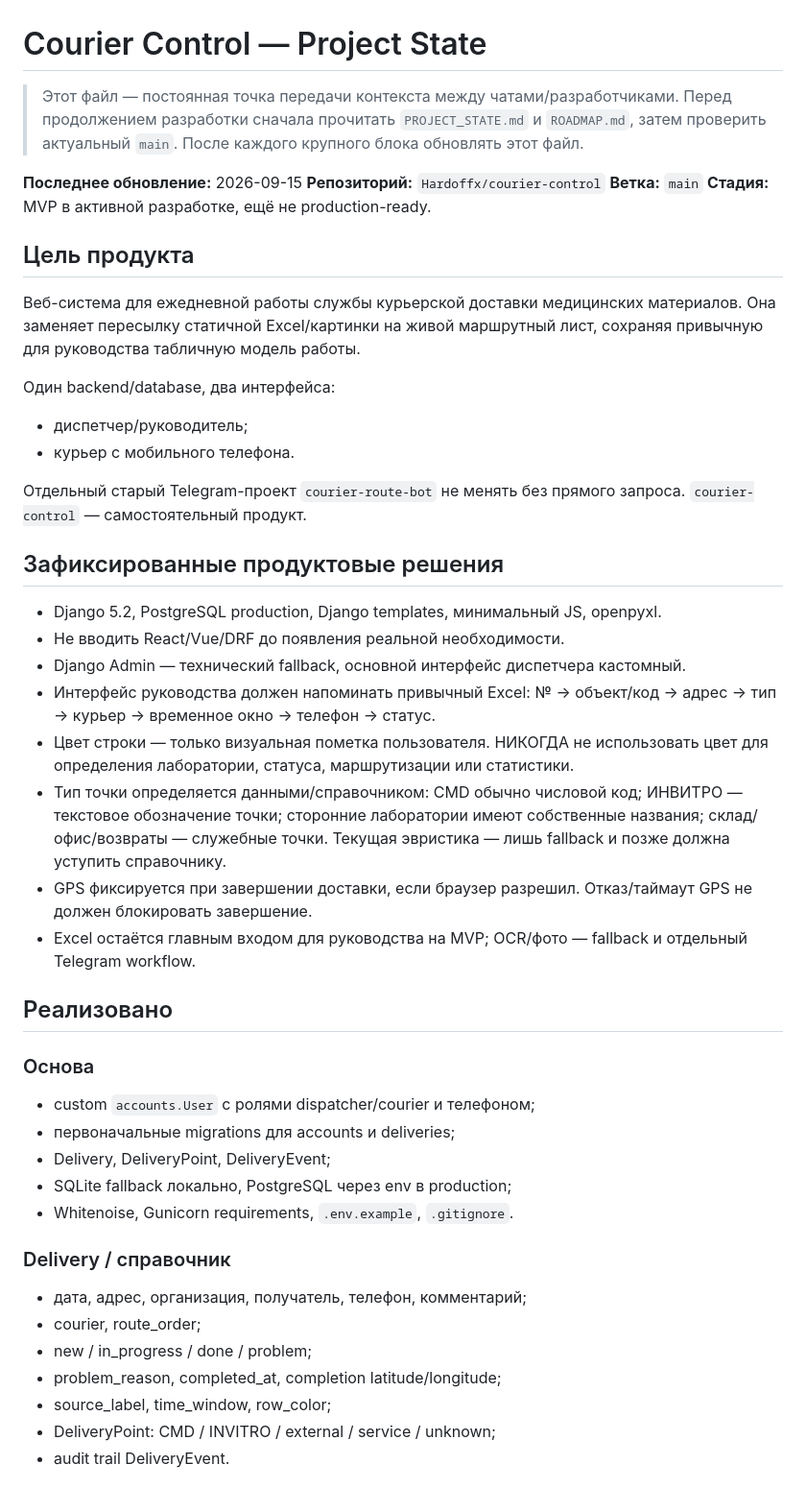
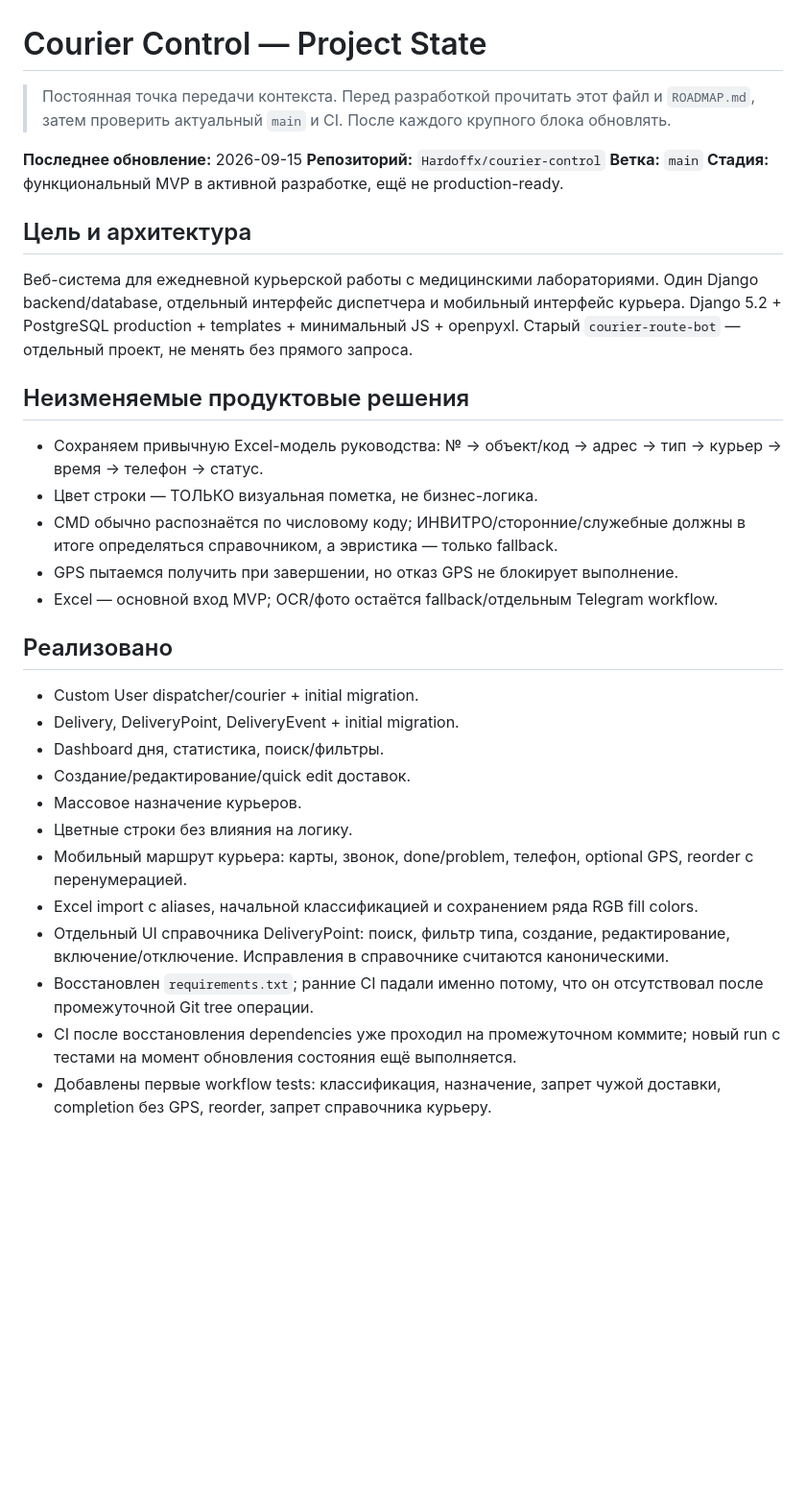
Before and after one commit to Hardoffx/courier-control, a Markdown page: PROJECT_STATE.md, the part around one of its changes. Shown at 96% size. Rendered like a GitHub page; blank space fills up the shorter version.

```diff
--- a/PROJECT_STATE.md
+++ b/PROJECT_STATE.md
@@ -1,48 +1,33 @@
 # Courier Control — Project State
 
-> Этот файл — постоянная точка передачи контекста между чатами/разработчиками. Перед продолжением разработки сначала прочитать `PROJECT_STATE.md` и `ROADMAP.md`, затем проверить актуальный `main`. После каждого крупного блока обновлять этот файл.
+> Постоянная точка передачи контекста. Перед разработкой прочитать этот файл и `ROADMAP.md`, затем проверить актуальный `main` и CI. После каждого крупного блока обновлять.
 
 **Последнее обновление:** 2026-09-15
 **Репозиторий:** `Hardoffx/courier-control`
 **Ветка:** `main`
-**Стадия:** MVP в активной разработке, ещё не production-ready.
+**Стадия:** функциональный MVP в активной разработке, ещё не production-ready.
 
-## Цель продукта
+## Цель и архитектура
+Веб-система для ежедневной курьерской работы с медицинскими лабораториями. Один Django backend/database, отдельный интерфейс диспетчера и мобильный интерфейс курьера. Django 5.2 + PostgreSQL production + templates + минимальный JS + openpyxl. Старый `courier-route-bot` — отдельный проект, не менять без прямого запроса.
 
-Веб-система для ежедневной работы службы курьерской доставки медицинских материалов. Она заменяет пересылку статичной Excel/картинки на живой маршрутный лист, сохраняя привычную для руководства табличную модель работы.
-
-Один backend/database, два интерфейса:
-- диспетчер/руководитель;
-- курьер с мобильного телефона.
-
-Отдельный старый Telegram-проект `courier-route-bot` не менять без прямого запроса. `courier-control` — самостоятельный продукт.
-
-## Зафиксированные продуктовые решения
-
-- Django 5.2, PostgreSQL production, Django templates, минимальный JS, openpyxl.
-- Не вводить React/Vue/DRF до появления реальной необходимости.
-- Django Admin — технический fallback, основной интерфейс диспетчера кастомный.
-- Интерфейс руководства должен напоминать привычный Excel: № → объект/код → адрес → тип → курьер → временное окно → телефон → статус.
-- Цвет строки — только визуальная пометка пользователя. НИКОГДА не использовать цвет для определения лаборатории, статуса, маршрутизации или статистики.
-- Тип точки определяется данными/справочником: CMD обычно числовой код; ИНВИТРО — текстовое обозначение точки; сторонние лаборатории имеют собственные названия; склад/офис/возвраты — служебные точки. Текущая эвристика — лишь fallback и позже должна уступить справочнику.
-- GPS фиксируется при завершении доставки, если браузер разрешил. Отказ/таймаут GPS не должен блокировать завершение.
-- Excel остаётся главным входом для руководства на MVP; OCR/фото — fallback и отдельный Telegram workflow.
+## Неизменяемые продуктовые решения
+- Сохраняем привычную Excel-модель руководства: № → объект/код → адрес → тип → курьер → время → телефон → статус.
+- Цвет строки — ТОЛЬКО визуальная пометка, не бизнес-логика.
+- CMD обычно распознаётся по числовому коду; ИНВИТРО/сторонние/служебные должны в итоге определяться справочником, а эвристика — только fallback.
+- GPS пытаемся получить при завершении, но отказ GPS не блокирует выполнение.
+- Excel — основной вход MVP; OCR/фото остаётся fallback/отдельным Telegram workflow.
 
 ## Реализовано
+- Custom User dispatcher/courier + initial migration.
+- Delivery, DeliveryPoint, DeliveryEvent + initial migration.
+- Dashboard дня, статистика, поиск/фильтры.
+- Создание/редактирование/quick edit доставок.
+- Массовое назначение курьеров.
+- Цветные строки без влияния на логику.
+- Мобильный маршрут курьера: карты, звонок, done/problem, телефон, optional GPS, reorder с перенумерацией.
+- Excel import с aliases, начальной классификацией и сохранением ряда RGB fill colors.
+- Отдельный UI справочника DeliveryPoint: поиск, фильтр типа, создание, редактирование, включение/отключение. Исправления в справочнике считаются каноническими.
+- Восстановлен `requirements.txt`; ранние CI падали именно потому, что он отсутствовал после промежуточной Git tree операции.
+- CI после восстановления dependencies уже проходил на промежуточном коммите; новый run с тестами на момент обновления состояния ещё выполняется.
+- Добавлены первые workflow tests: классификация, назначение, запрет чужой доставки, completion без GPS, reorder, запрет справочника курьеру.
 
-### Основа
-- custom `accounts.User` с ролями dispatcher/courier и телефоном;
-- первоначальные migrations для accounts и deliveries;
-- Delivery, DeliveryPoint, DeliveryEvent;
-- SQLite fallback локально, PostgreSQL через env в production;
-- Whitenoise, Gunicorn requirements, `.env.example`, `.gitignore`.
-
-### Delivery / справочник
-- дата, адрес, организация, получатель, телефон, комментарий;
-- courier, route_order;
-- new / in_progress / done / problem;
-- problem_reason, completed_at, completion latitude/longitude;
-- source_label, time_window, row_color;
-- DeliveryPoint: CMD / INVITRO / external / service / unknown;
-- audit trail DeliveryEvent.
-
```
Also changed, not shown: other parts of PROJECT_STATE.md (+18 -66 lines).
